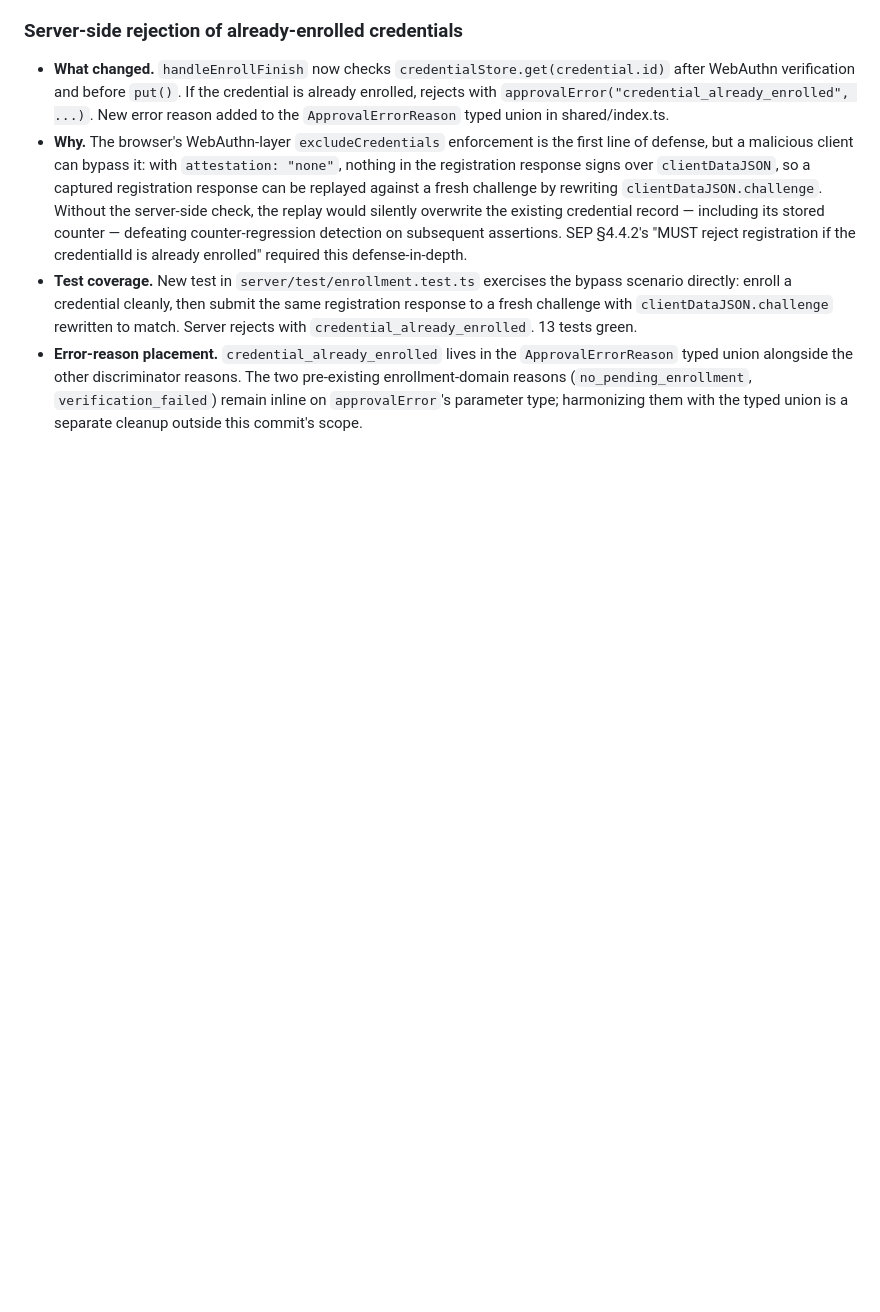
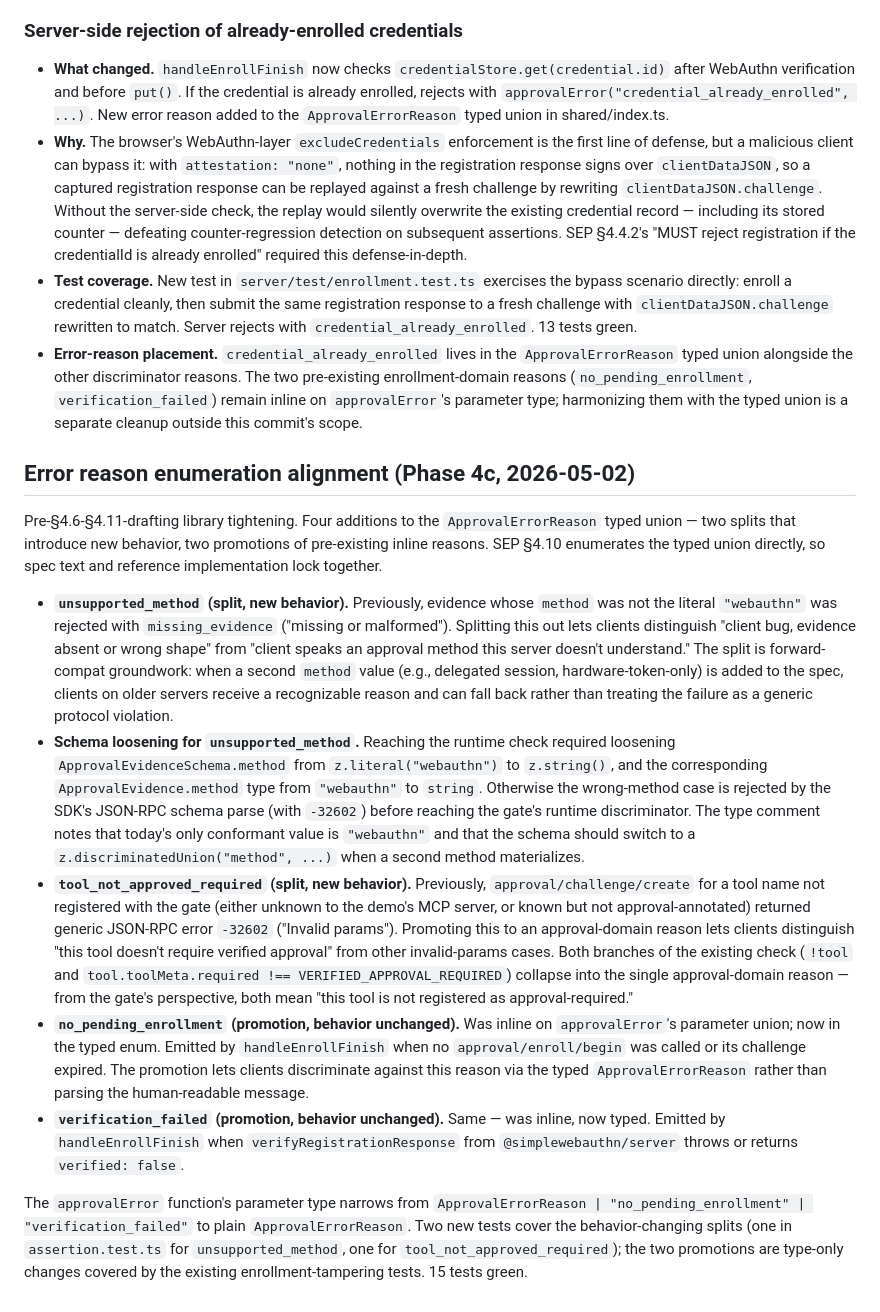
Before and after one commit to pinialt/mcp-verified-approval, a Markdown page: docs/DECISIONS.md, the part around the change. GitHub-like rendering; blank space fills up the shorter version.

Commit message:
decisions: error reason enumeration alignment

```diff
--- a/docs/DECISIONS.md
+++ b/docs/DECISIONS.md
@@ -140,3 +140,15 @@ Pre-§4.4-drafting alignments. The §4.4 brief asked the spec text to assert two
 - **Why.** The browser's WebAuthn-layer `excludeCredentials` enforcement is the first line of defense, but a malicious client can bypass it: with `attestation: "none"`, nothing in the registration response signs over `clientDataJSON`, so a captured registration response can be replayed against a fresh challenge by rewriting `clientDataJSON.challenge`. Without the server-side check, the replay would silently overwrite the existing credential record — including its stored counter — defeating counter-regression detection on subsequent assertions. SEP §4.4.2's "MUST reject registration if the credentialId is already enrolled" required this defense-in-depth.
 - **Test coverage.** New test in `server/test/enrollment.test.ts` exercises the bypass scenario directly: enroll a credential cleanly, then submit the same registration response to a fresh challenge with `clientDataJSON.challenge` rewritten to match. Server rejects with `credential_already_enrolled`. 13 tests green.
 - **Error-reason placement.** `credential_already_enrolled` lives in the `ApprovalErrorReason` typed union alongside the other discriminator reasons. The two pre-existing enrollment-domain reasons (`no_pending_enrollment`, `verification_failed`) remain inline on `approvalError`'s parameter type; harmonizing them with the typed union is a separate cleanup outside this commit's scope.
+
+## Error reason enumeration alignment (Phase 4c, 2026-05-02)
+
+Pre-§4.6-§4.11-drafting library tightening. Four additions to the `ApprovalErrorReason` typed union — two splits that introduce new behavior, two promotions of pre-existing inline reasons. SEP §4.10 enumerates the typed union directly, so spec text and reference implementation lock together.
+
+- **`unsupported_method` (split, new behavior).** Previously, evidence whose `method` was not the literal `"webauthn"` was rejected with `missing_evidence` ("missing or malformed"). Splitting this out lets clients distinguish "client bug, evidence absent or wrong shape" from "client speaks an approval method this server doesn't understand." The split is forward-compat groundwork: when a second `method` value (e.g., delegated session, hardware-token-only) is added to the spec, clients on older servers receive a recognizable reason and can fall back rather than treating the failure as a generic protocol violation.
+- **Schema loosening for `unsupported_method`.** Reaching the runtime check required loosening `ApprovalEvidenceSchema.method` from `z.literal("webauthn")` to `z.string()`, and the corresponding `ApprovalEvidence.method` type from `"webauthn"` to `string`. Otherwise the wrong-method case is rejected by the SDK's JSON-RPC schema parse (with `-32602`) before reaching the gate's runtime discriminator. The type comment notes that today's only conformant value is `"webauthn"` and that the schema should switch to a `z.discriminatedUnion("method", ...)` when a second method materializes.
+- **`tool_not_approved_required` (split, new behavior).** Previously, `approval/challenge/create` for a tool name not registered with the gate (either unknown to the demo's MCP server, or known but not approval-annotated) returned generic JSON-RPC error `-32602` ("Invalid params"). Promoting this to an approval-domain reason lets clients distinguish "this tool doesn't require verified approval" from other invalid-params cases. Both branches of the existing check (`!tool` and `tool.toolMeta.required !== VERIFIED_APPROVAL_REQUIRED`) collapse into the single approval-domain reason — from the gate's perspective, both mean "this tool is not registered as approval-required."
+- **`no_pending_enrollment` (promotion, behavior unchanged).** Was inline on `approvalError`'s parameter union; now in the typed enum. Emitted by `handleEnrollFinish` when no `approval/enroll/begin` was called or its challenge expired. The promotion lets clients discriminate against this reason via the typed `ApprovalErrorReason` rather than parsing the human-readable message.
+- **`verification_failed` (promotion, behavior unchanged).** Same — was inline, now typed. Emitted by `handleEnrollFinish` when `verifyRegistrationResponse` from `@simplewebauthn/server` throws or returns `verified: false`.
+
+The `approvalError` function's parameter type narrows from `ApprovalErrorReason | "no_pending_enrollment" | "verification_failed"` to plain `ApprovalErrorReason`. Two new tests cover the behavior-changing splits (one in `assertion.test.ts` for `unsupported_method`, one for `tool_not_approved_required`); the two promotions are type-only changes covered by the existing enrollment-tampering tests. 15 tests green.
```
